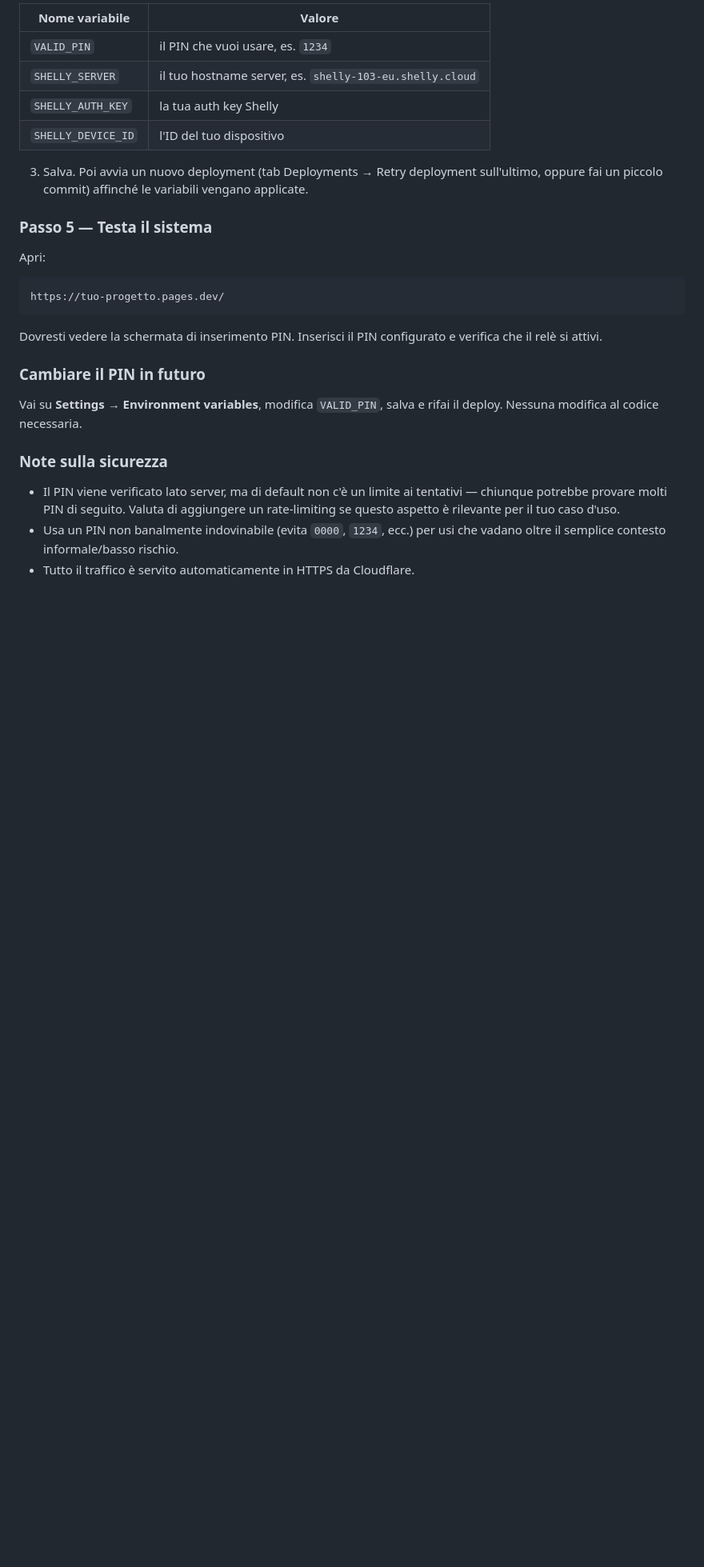
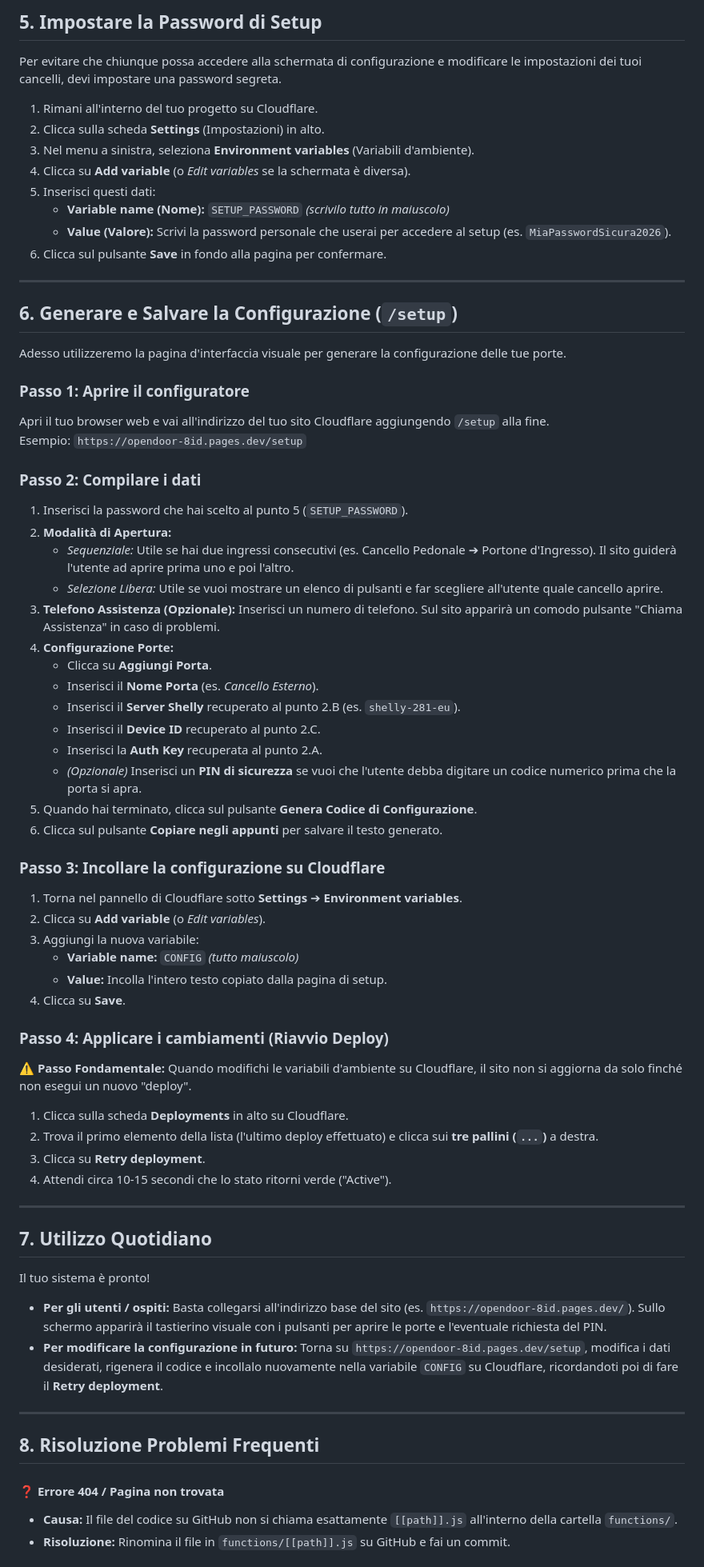
Before and after one commit to Quintessenza-home/Self_CheckIn_Shelly_DoorOpener, a Markdown page: README.md, the part around one of its changes. Shown at 80% size. Rendered like a GitHub page; blank space fills up the shorter version.

````diff
--- a/README.md
+++ b/README.md
@@ -155,27 +82,72 @@ Cloudflare ti assegnerà un URL pubblico tipo `https://tuo-progetto.pages.dev`.
 
-| Nome variabile | Valore |
-|---|---|
-| `VALID_PIN` | il PIN che vuoi usare, es. `1234` |
-| `SHELLY_SERVER` | il tuo hostname server, es. `shelly-103-eu.shelly.cloud` |
-| `SHELLY_AUTH_KEY` | la tua auth key Shelly |
-| `SHELLY_DEVICE_ID` | l'ID del tuo dispositivo |
+## 5. Impostare la Password di Setup
 
-3. Salva. Poi avvia un nuovo deployment (tab Deployments → Retry deployment sull'ultimo, oppure fai un piccolo commit) affinché le variabili vengano applicate.
+Per evitare che chiunque possa accedere alla schermata di configurazione e modificare le impostazioni dei tuoi cancelli, devi impostare una password segreta.
 
-### Passo 5 — Testa il sistema
+1. Rimani all'interno del tuo progetto su Cloudflare.
+2. Clicca sulla scheda **Settings** (Impostazioni) in alto.
+3. Nel menu a sinistra, seleziona **Environment variables** (Variabili d'ambiente).
+4. Clicca su **Add variable** (o *Edit variables* se la schermata è diversa).
+5. Inserisci questi dati:
+   - **Variable name (Nome):** `SETUP_PASSWORD` *(scrivilo tutto in maiuscolo)*
+   - **Value (Valore):** Scrivi la password personale che userai per accedere al setup (es. `MiaPasswordSicura2026`).
+6. Clicca sul pulsante **Save** in fondo alla pagina per confermare.
 
-Apri:
-```
-https://tuo-progetto.pages.dev/
-```
-Dovresti vedere la schermata di inserimento PIN. Inserisci il PIN configurato e verifica che il relè si attivi.
+---
 
-### Cambiare il PIN in futuro
+## 6. Generare e Salvare la Configurazione (`/setup`)
 
-Vai su **Settings → Environment variables**, modifica `VALID_PIN`, salva e rifai il deploy. Nessuna modifica al codice necessaria.
+Adesso utilizzeremo la pagina d'interfaccia visuale per generare la configurazione delle tue porte.
 
-### Note sulla sicurezza
+### Passo 1: Aprire il configuratore
+Apri il tuo browser web e vai all'indirizzo del tuo sito Cloudflare aggiungendo `/setup` alla fine.
+Esempio: `https://opendoor-8id.pages.dev/setup`
 
-- Il PIN viene verificato lato server, ma di default non c'è un limite ai tentativi — chiunque potrebbe provare molti PIN di seguito. Valuta di aggiungere un rate-limiting se questo aspetto è rilevante per il tuo caso d'uso.
-- Usa un PIN non banalmente indovinabile (evita `0000`, `1234`, ecc.) per usi che vadano oltre il semplice contesto informale/basso rischio.
-- Tutto il traffico è servito automaticamente in HTTPS da Cloudflare.
+### Passo 2: Compilare i dati
+1. Inserisci la password che hai scelto al punto 5 (`SETUP_PASSWORD`).
+2. **Modalità di Apertura:**
+   - *Sequenziale:* Utile se hai due ingressi consecutivi (es. Cancello Pedonale ➔ Portone d'Ingresso). Il sito guiderà l'utente ad aprire prima uno e poi l'altro.
+   - *Selezione Libera:* Utile se vuoi mostrare un elenco di pulsanti e far scegliere all'utente quale cancello aprire.
+3. **Telefono Assistenza (Opzionale):** Inserisci un numero di telefono. Sul sito apparirà un comodo pulsante "Chiama Assistenza" in caso di problemi.
+4. **Configurazione Porte:**
+   - Clicca su **Aggiungi Porta**.
+   - Inserisci il **Nome Porta** (es. *Cancello Esterno*).
+   - Inserisci il **Server Shelly** recuperato al punto 2.B (es. `shelly-281-eu`).
+   - Inserisci il **Device ID** recuperato al punto 2.C.
+   - Inserisci la **Auth Key** recuperata al punto 2.A.
+   - *(Opzionale)* Inserisci un **PIN di sicurezza** se vuoi che l'utente debba digitare un codice numerico prima che la porta si apra.
+5. Quando hai terminato, clicca sul pulsante **Genera Codice di Configurazione**.
+6. Clicca sul pulsante **Copiare negli appunti** per salvare il testo generato.
+
+### Passo 3: Incollare la configurazione su Cloudflare
+1. Torna nel pannello di Cloudflare sotto **Settings** ➔ **Environment variables**.
+2. Clicca su **Add variable** (o *Edit variables*).
+3. Aggiungi la nuova variabile:
+   - **Variable name:** `CONFIG` *(tutto maiuscolo)*
+   - **Value:** Incolla l'intero testo copiato dalla pagina di setup.
+4. Clicca su **Save**.
+
+### Passo 4: Applicare i cambiamenti (Riavvio Deploy)
+⚠️ **Passo Fondamentale:** Quando modifichi le variabili d'ambiente su Cloudflare, il sito non si aggiorna da solo finché non esegui un nuovo "deploy".
+1. Clicca sulla scheda **Deployments** in alto su Cloudflare.
+2. Trova il primo elemento della lista (l'ultimo deploy effettuato) e clicca sui **tre pallini (`...`)** a destra.
+3. Clicca su **Retry deployment**.
+4. Attendi circa 10-15 secondi che lo stato ritorni verde ("Active").
+
+---
+
+## 7. Utilizzo Quotidiano
+
+Il tuo sistema è pronto!
+
+- **Per gli utenti / ospiti:** Basta collegarsi all'indirizzo base del sito (es. `https://opendoor-8id.pages.dev/`). Sullo schermo apparirà il tastierino visuale con i pulsanti per aprire le porte e l'eventuale richiesta del PIN.
+- **Per modificare la configurazione in futuro:** Torna su `https://opendoor-8id.pages.dev/setup`, modifica i dati desiderati, rigenera il codice e incollalo nuovamente nella variabile `CONFIG` su Cloudflare, ricordandoti poi di fare il **Retry deployment**.
+
+---
+
+## 8. Risoluzione Problemi Frequenti
+
+#### ❓ Errore 404 / Pagina non trovata
+- **Causa:** Il file del codice su GitHub non si chiama esattamente `[[path]].js` all'interno della cartella `functions/`.
+- **Risoluzione:** Rinomina il file in `functions/[[path]].js` su GitHub e fai un commit.
+
````
Also changed, not shown: other parts of README.md (+63 -129 lines).
